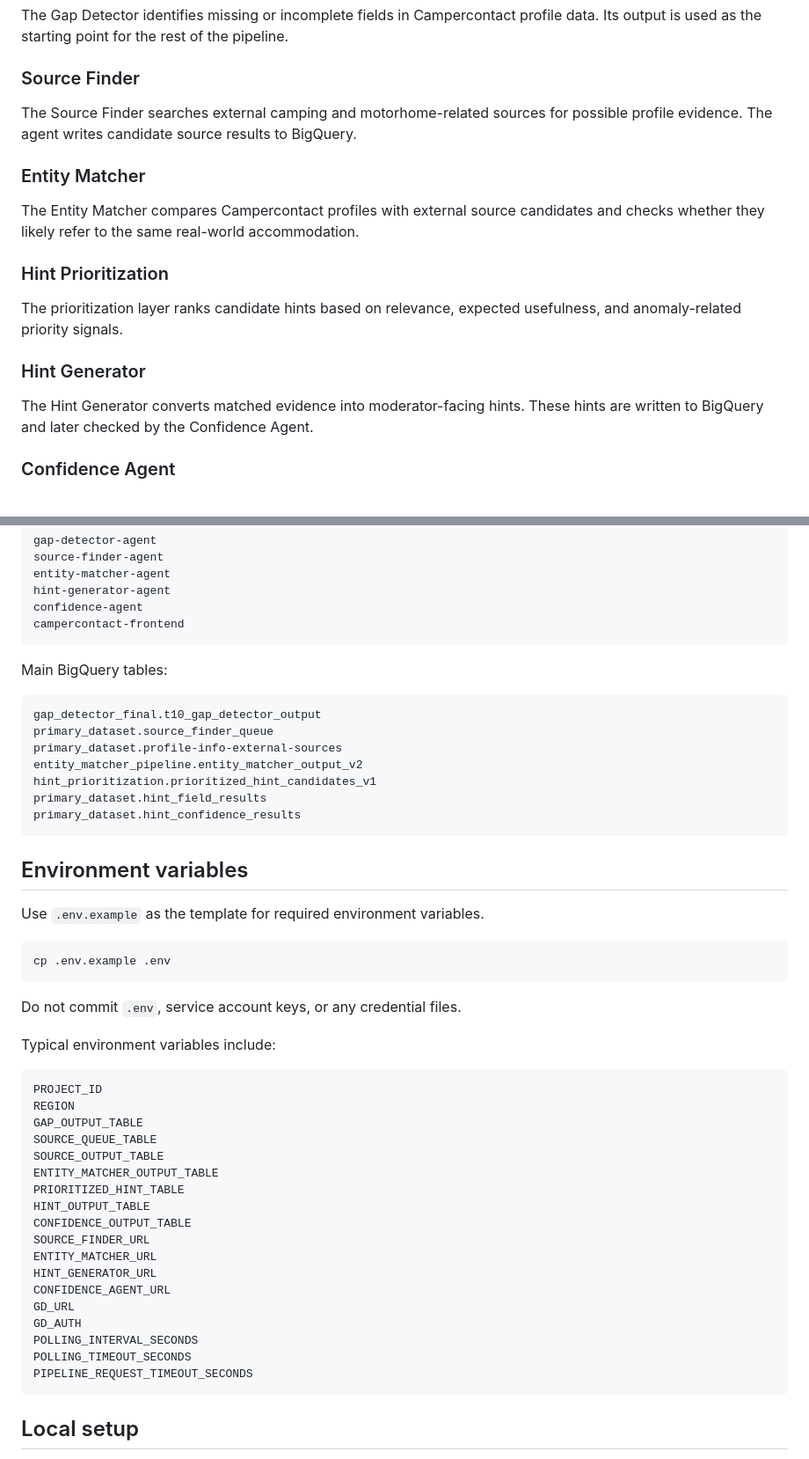
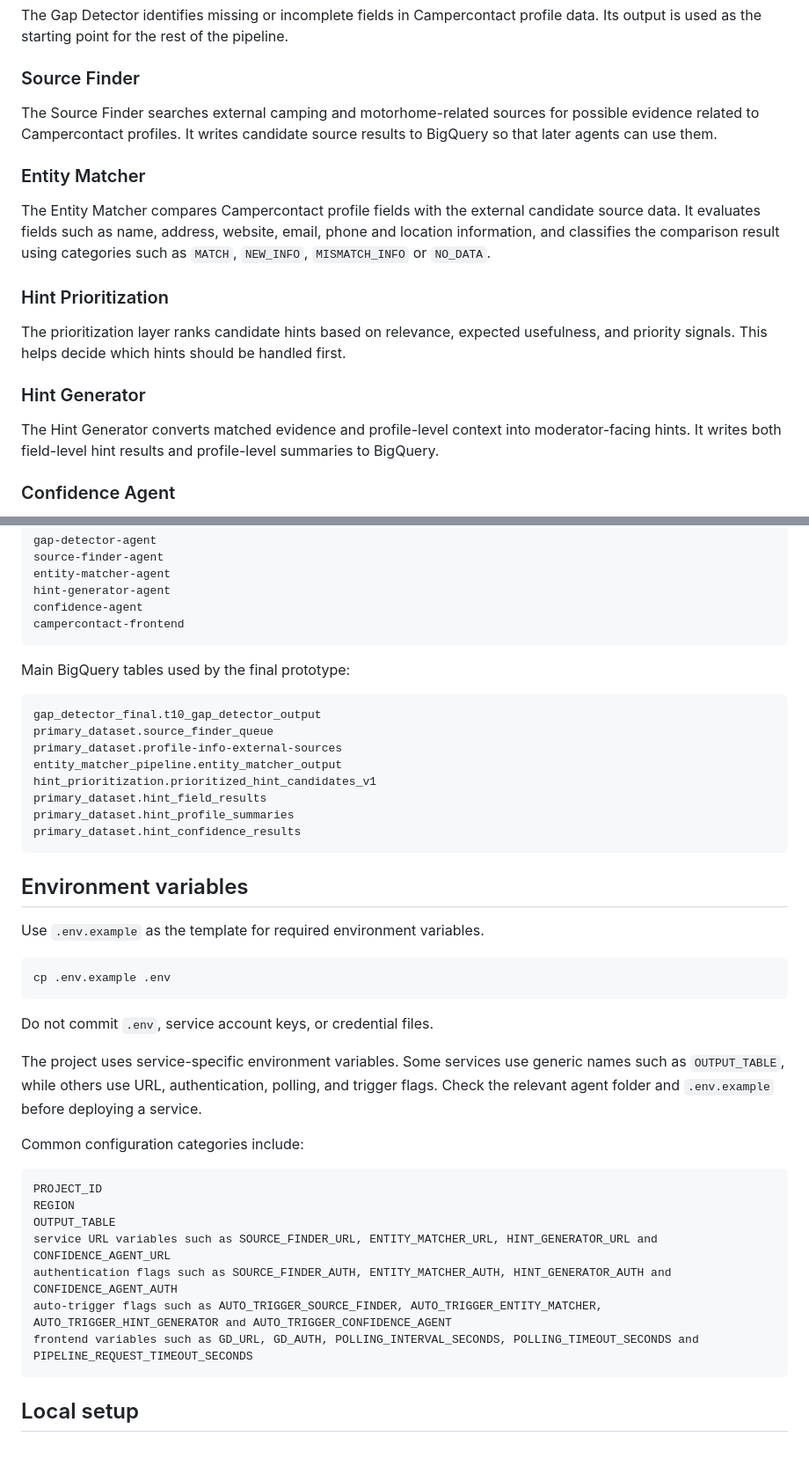
Before and after one commit to LouayeChemlali/campercontact-agents, a Markdown page: README.md, 2 parts joined by grey strips. Shown at 88% size. Rendered like a GitHub page.

Commit message:
cleaned up the readme and added agent descriptions

````diff
--- a/README.md
+++ b/README.md
@@ -51,19 +51,19 @@ The Gap Detector identifies missing or incomplete fields in Campercontact profil
 
 ### Source Finder
 
-The Source Finder searches external camping and motorhome-related sources for possible profile evidence. The agent writes candidate source results to BigQuery.
+The Source Finder searches external camping and motorhome-related sources for possible evidence related to Campercontact profiles. It writes candidate source results to BigQuery so that later agents can use them.
 
 ### Entity Matcher
 
-The Entity Matcher compares Campercontact profiles with external source candidates and checks whether they likely refer to the same real-world accommodation.
+The Entity Matcher compares Campercontact profile fields with the external candidate source data. It evaluates fields such as name, address, website, email, phone and location information, and classifies the comparison result using categories such as `MATCH`, `NEW_INFO`, `MISMATCH_INFO` or `NO_DATA`.
 
 ### Hint Prioritization
 
-The prioritization layer ranks candidate hints based on relevance, expected usefulness, and anomaly-related priority signals.
+The prioritization layer ranks candidate hints based on relevance, expected usefulness, and priority signals. This helps decide which hints should be handled first.
 
 ### Hint Generator
 
-The Hint Generator converts matched evidence into moderator-facing hints. These hints are written to BigQuery and later checked by the Confidence Agent.
+The Hint Generator converts matched evidence and profile-level context into moderator-facing hints. It writes both field-level hint results and profile-level summaries to BigQuery.
 
 ### Confidence Agent
 
@@ -98,15 +98,16 @@ confidence-agent
 campercontact-frontend
 ```
 
-Main BigQuery tables:
+Main BigQuery tables used by the final prototype:
 
 ```text
 gap_detector_final.t10_gap_detector_output
 primary_dataset.source_finder_queue
 primary_dataset.profile-info-external-sources
-entity_matcher_pipeline.entity_matcher_output_v2
+entity_matcher_pipeline.entity_matcher_output
 hint_prioritization.prioritized_hint_candidates_v1
 primary_dataset.hint_field_results
+primary_dataset.hint_profile_summaries
 primary_dataset.hint_confidence_results
 ```
 
@@ -118,29 +119,20 @@ Use `.env.example` as the template for required environment variables.
 cp .env.example .env
 ```
 
-Do not commit `.env`, service account keys, or any credential files.
+Do not commit `.env`, service account keys, or credential files.
 
-Typical environment variables include:
+The project uses service-specific environment variables. Some services use generic names such as `OUTPUT_TABLE`, while others use URL, authentication, polling, and trigger flags. Check the relevant agent folder and `.env.example` before deploying a service.
+
+Common configuration categories include:
 
 ```text
 PROJECT_ID
 REGION
-GAP_OUTPUT_TABLE
-SOURCE_QUEUE_TABLE
-SOURCE_OUTPUT_TABLE
-ENTITY_MATCHER_OUTPUT_TABLE
-PRIORITIZED_HINT_TABLE
-HINT_OUTPUT_TABLE
-CONFIDENCE_OUTPUT_TABLE
-SOURCE_FINDER_URL
-ENTITY_MATCHER_URL
-HINT_GENERATOR_URL
-CONFIDENCE_AGENT_URL
-GD_URL
-GD_AUTH
-POLLING_INTERVAL_SECONDS
-POLLING_TIMEOUT_SECONDS
-PIPELINE_REQUEST_TIMEOUT_SECONDS
+OUTPUT_TABLE
+service URL variables such as SOURCE_FINDER_URL, ENTITY_MATCHER_URL, HINT_GENERATOR_URL and CONFIDENCE_AGENT_URL
+authentication flags such as SOURCE_FINDER_AUTH, ENTITY_MATCHER_AUTH, HINT_GENERATOR_AUTH and CONFIDENCE_AGENT_AUTH
+auto-trigger flags such as AUTO_TRIGGER_SOURCE_FINDER, AUTO_TRIGGER_ENTITY_MATCHER, AUTO_TRIGGER_HINT_GENERATOR and AUTO_TRIGGER_CONFIDENCE_AGENT
+frontend variables such as GD_URL, GD_AUTH, POLLING_INTERVAL_SECONDS, POLLING_TIMEOUT_SECONDS and PIPELINE_REQUEST_TIMEOUT_SECONDS
 ```
 
 ## Local setup
````
Also changed, not shown: other parts of README.md (+3 -10 lines).
